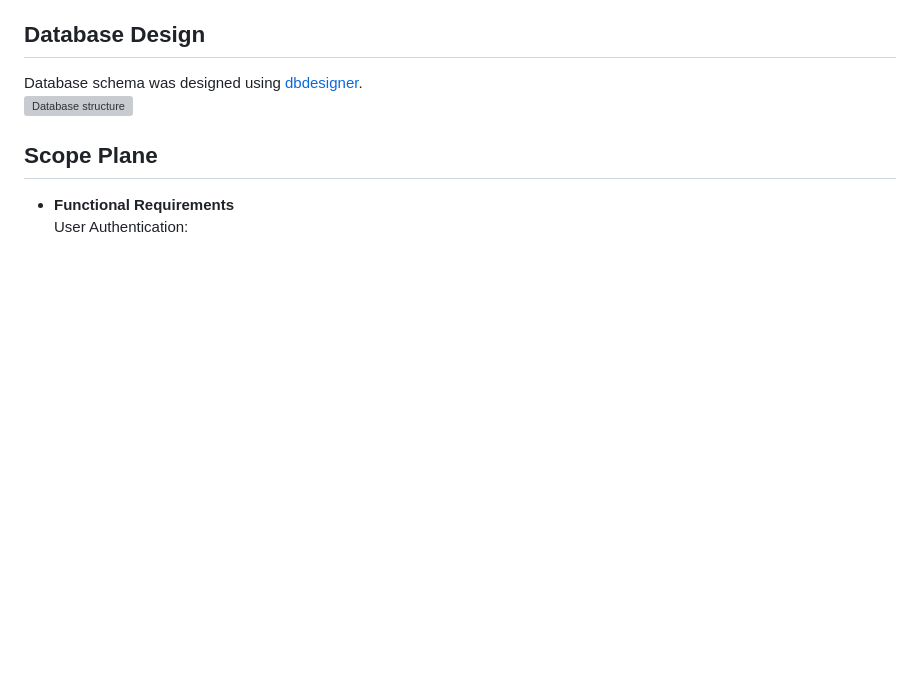
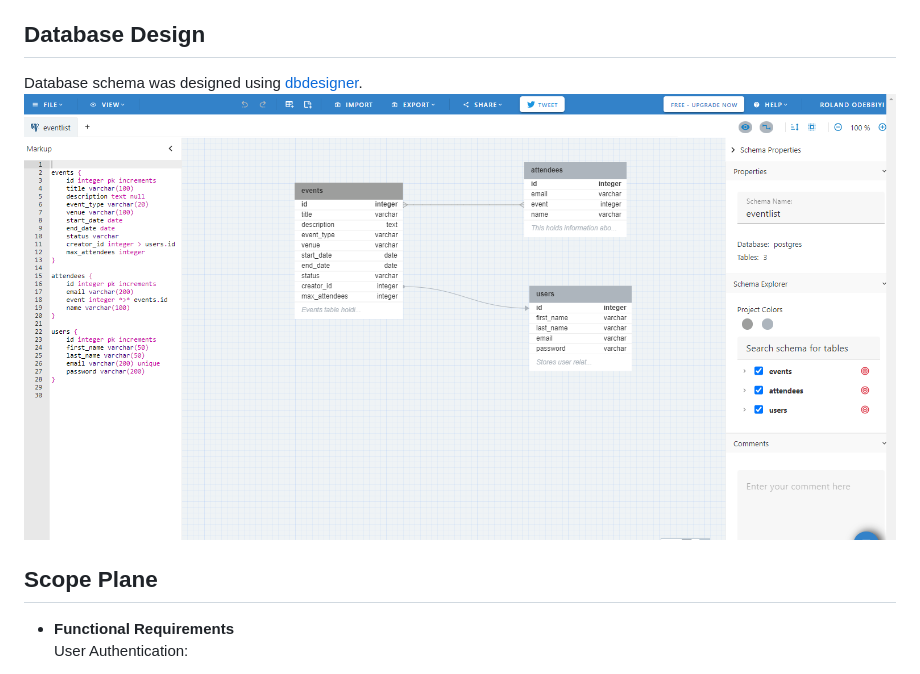
Before and after one commit to Bodeode1/eventlist, a Markdown page: README.md, the part around the change. Drawn GitHub-style; pictures changed too: docs/readme/agile/erd-mapping.png (added); blank space fills up the shorter version; grey boxes are pictures that could not be loaded.

Commit message:
Add docs/readme folders and files

```diff
--- a/README.md
+++ b/README.md
@@ -93,7 +93,7 @@ All of the fonts were sourced from [Google Fonts](https://fonts.google.com).
 ## Database Design
 
 Database schema was designed using [dbdesigner](https://erd.dbdesigner.net/).
-![Database structure](static/images/readme/database.png "Database structure")
+![Event Lits ERD](docs/readme/agile/erd-mapping.png)
 
 ## Scope Plane
 
```
Also changed, not shown: docs/readme/agile/admin-events.png (added), docs/readme/agile/admin-login.png (added), docs/readme/agile/logic-map.png (added), 5 other files.
